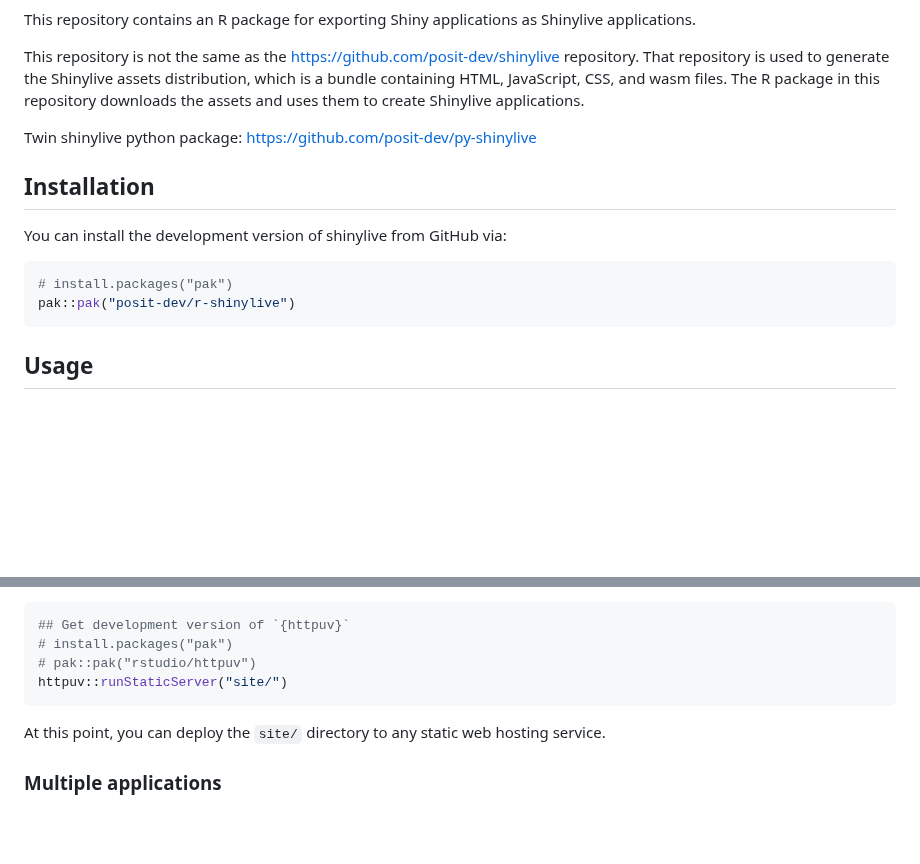
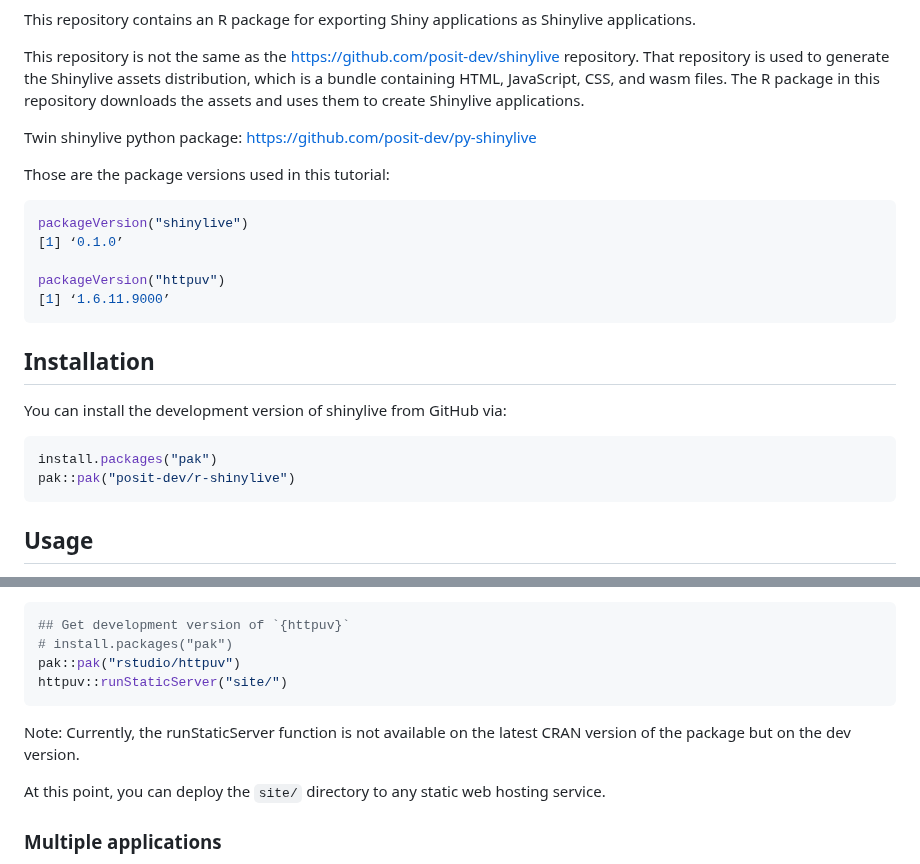
Before and after one commit to posit-dev/r-shinylive, a Markdown page: README.md, 2 parts joined by grey strips. Rendered like a GitHub page; blank space fills up the shorter version.

Commit message:
docs: Update package versions in README
Updated the README to include the package versions used in this tutorial. Also, added a note about the availability of the runStaticServer function in the httpuv package. This information ensures that users have the correct package versions and are aware of any differences in functionality.

````diff
--- a/README.md
+++ b/README.md
@@ -15,12 +15,22 @@ This repository is not the same as the https://github.com/posit-dev/shinylive re
 
 Twin shinylive python package: https://github.com/posit-dev/py-shinylive
 
+Those are the package versions used in this tutorial:
+
+``` r
+packageVersion("shinylive")
+[1] ‘0.1.0’
+
+packageVersion("httpuv")
+[1] ‘1.6.11.9000’
+```
+
 ## Installation
 
 You can install the development version of shinylive from GitHub via:
 
 ``` r
-# install.packages("pak")
+install.packages("pak")
 pak::pak("posit-dev/r-shinylive")
 ```
 
@@ -45,9 +55,10 @@ Then you can preview the application by running a web server and visiting it in
 ``` r
 ## Get development version of `{httpuv}`
 # install.packages("pak")
-# pak::pak("rstudio/httpuv")
+pak::pak("rstudio/httpuv")
 httpuv::runStaticServer("site/")
 ```
+Note: Currently, the runStaticServer function is not available on the latest CRAN version of the package but on the dev version.
 
 At this point, you can deploy the `site/` directory to any static web hosting service.
 
````
